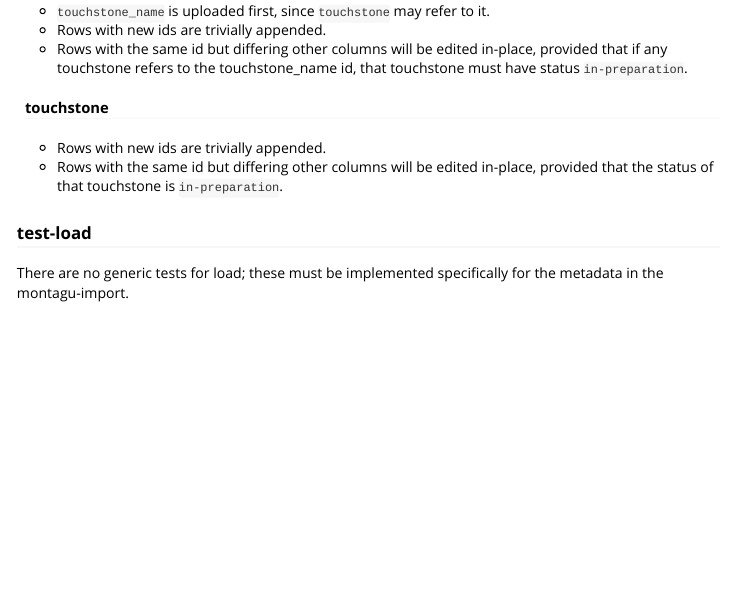
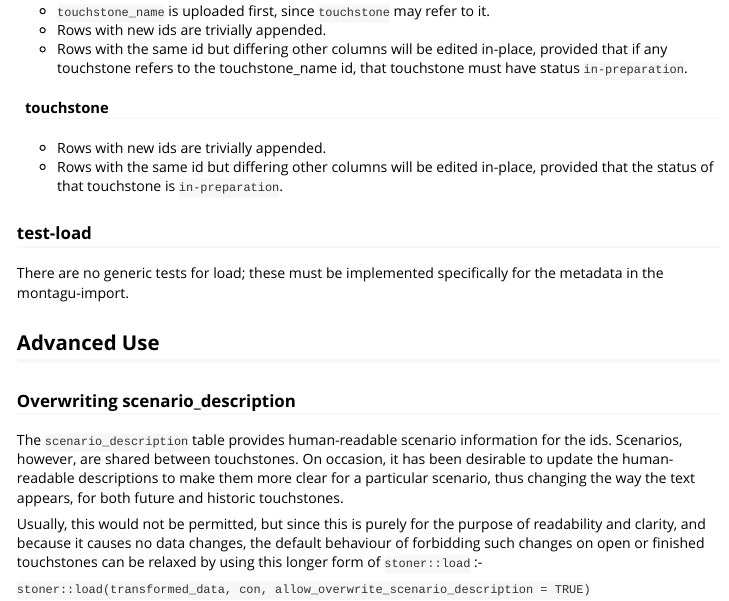
Before and after one commit to vimc/stoner, an R Markdown document (vignettes/stoner.Rmd): the page in a window 1100 px wide, from 2520 px down. Rendered offline with R 4.5, knitr and Pandoc, with nearby package versions.

Commit message:
Docs for extra load param

```diff
--- a/vignettes/stoner.Rmd
+++ b/vignettes/stoner.Rmd
@@ -143,3 +143,18 @@ load should be `stoner::load(transformed_data, con)`.
 
 There are no generic tests for load; these must be implemented specifically for the metadata
 in the montagu-import.
+
+## Advanced Use
+
+### Overwriting scenario_description
+
+The `scenario_description` table provides human-readable scenario information for the ids. Scenarios,
+however, are shared between touchstones. On occasion, it has been desirable to update the human-readable
+descriptions to make them more clear for a particular scenario, thus changing the way the text appears,
+for both future and historic touchstones.
+
+Usually, this would not be permitted, but since this is purely for the purpose of readability and clarity,
+and because it causes no data changes, the default behaviour of forbidding such changes on open or finished
+touchstones can be relaxed by using this longer form of `stoner::load` :-
+
+`stoner::load(transformed_data, con, allow_overwrite_scenario_description = TRUE)`
```
Also changed, not shown: R/load.R (+10 -2 lines), 1 other file.
